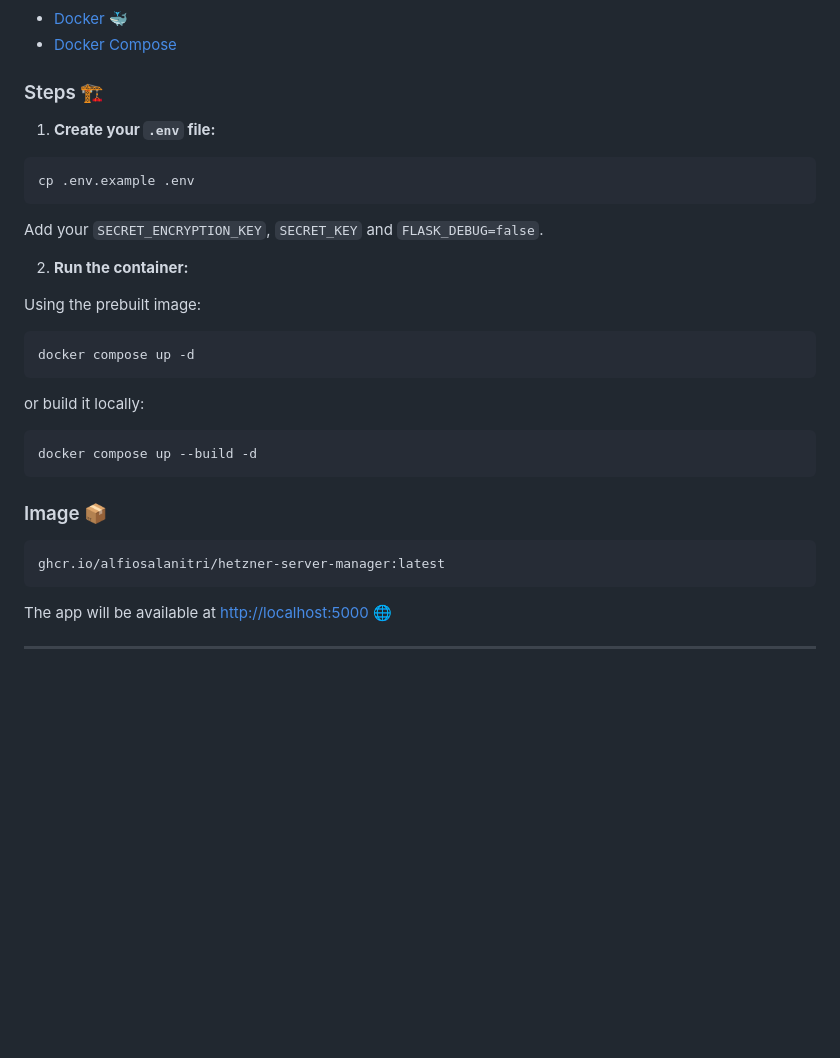
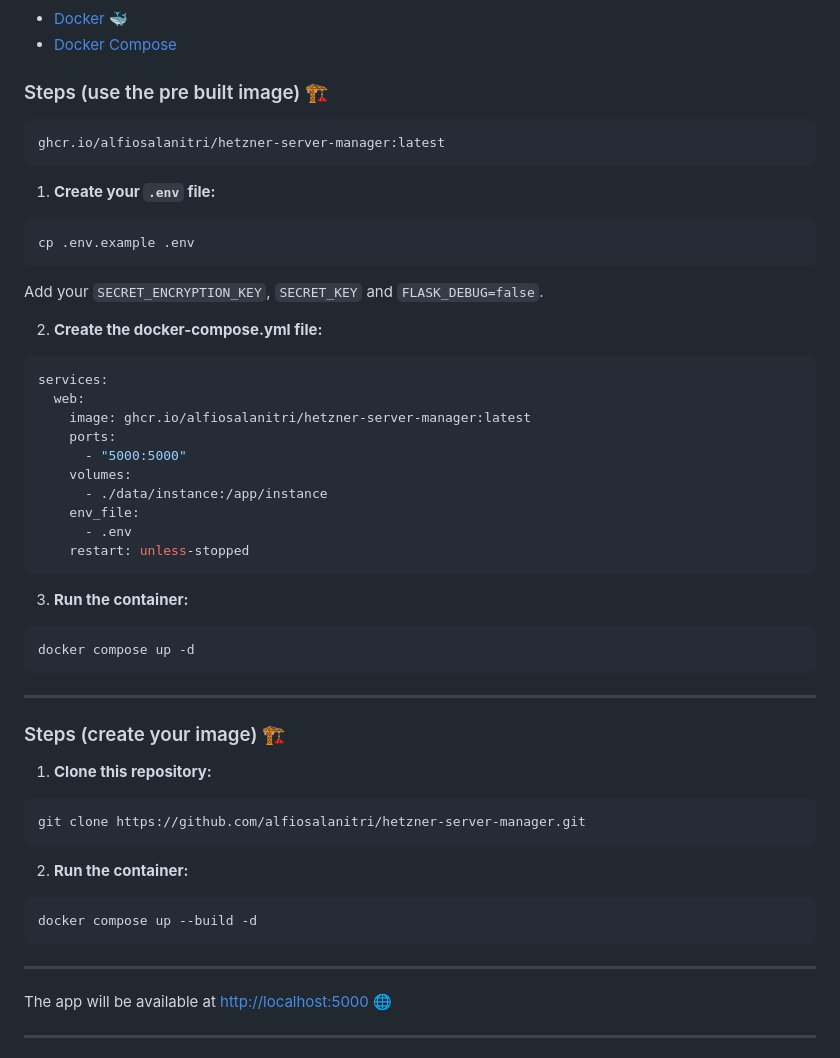
Before and after one commit to alfiosalanitri/hetzner-server-manager, a Markdown page: README.md, the part around the change. Rendered like a GitHub page; blank space fills up the shorter version.

````diff
--- a/README.md
+++ b/README.md
@@ -158,7 +158,11 @@ If you want to deploy the app in **production**, you can use the prebuilt Docker
 * [Docker](https://docs.docker.com/get-docker/) 🐳
 * [Docker Compose](https://docs.docker.com/compose/install/)
 
-### Steps 🏗️
+### Steps (use the pre built image) 🏗️
+
+```text
+ghcr.io/alfiosalanitri/hetzner-server-manager:latest
+```
 
 1. **Create your `.env` file:**
 
@@ -168,25 +172,42 @@ cp .env.example .env
 
 Add your `SECRET_ENCRYPTION_KEY`, `SECRET_KEY` and `FLASK_DEBUG=false`.
 
-2. **Run the container:**
+2. **Create the docker-compose.yml file:**
 
-Using the prebuilt image:
+```bash
+services:
+  web:
+    image: ghcr.io/alfiosalanitri/hetzner-server-manager:latest
+    ports:
+      - "5000:5000"
+    volumes:
+      - ./data/instance:/app/instance
+    env_file:
+      - .env
+    restart: unless-stopped
+```
+
+3. **Run the container:**
 
 ```bash
 docker compose up -d
 ```
+---
 
-or build it locally:
+### Steps (create your image) 🏗️
+
+1. **Clone this repository:**
+
+```bash
+git clone https://github.com/alfiosalanitri/hetzner-server-manager.git
+```
+
+2. **Run the container:**
 
 ```bash
 docker compose up --build -d
 ```
-
-### Image 📦
-
-```text
-ghcr.io/alfiosalanitri/hetzner-server-manager:latest
-```
+---
 
 The app will be available at [http://localhost:5000](http://localhost:5000) 🌐
 
````
